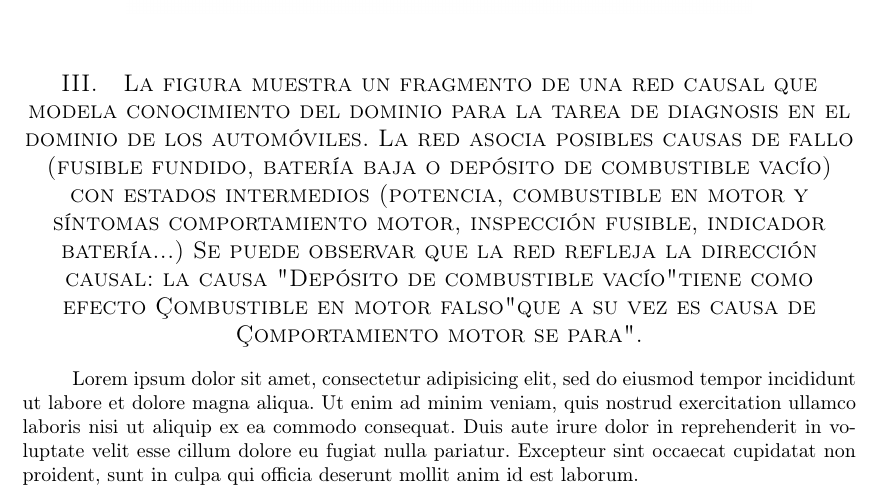
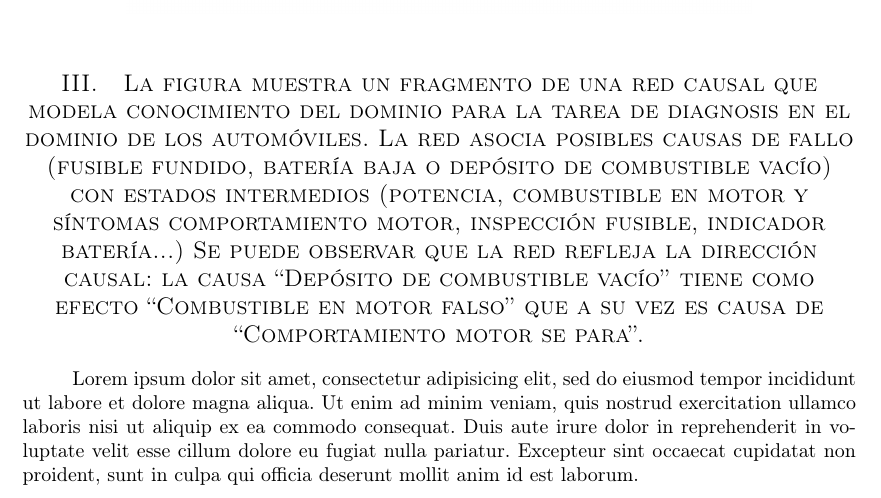
Before and after one commit to garciparedes/knowledge-clips, a LaTeX document (clips-1/article/article.tex): part of page 1 of 3, cut so that both start at the same text. Compiled offline with pdfLaTeX.

Commit message:
Fixed bug with quotes in clips-1

```diff
--- a/clips-1/article/article.tex
+++ b/clips-1/article/article.tex
@@ -66,7 +66,7 @@
 		\end{center}
 	\end{figure}
 
-    \section{La figura muestra un fragmento de una red causal que modela conocimiento del dominio para la tarea de diagnosis en el dominio de los automóviles. La red asocia posibles causas de fallo (fusible fundido, batería baja o depósito de combustible vacío) con estados intermedios (potencia, combustible en motor y síntomas comportamiento motor, inspección fusible, indicador batería...) Se puede observar que la red refleja la dirección causal: la causa "Depósito de combustible vacío" tiene como efecto "Combustible en motor falso" que a su vez es causa de "Comportamiento motor se para".}
+    \section{La figura muestra un fragmento de una red causal que modela conocimiento del dominio para la tarea de diagnosis en el dominio de los automóviles. La red asocia posibles causas de fallo (fusible fundido, batería baja o depósito de combustible vacío) con estados intermedios (potencia, combustible en motor y síntomas comportamiento motor, inspección fusible, indicador batería...) Se puede observar que la red refleja la dirección causal: la causa ``Depósito de combustible vacío'' tiene como efecto ``Combustible en motor falso'' que a su vez es causa de ``Comportamiento motor se para''.}
 
         \paragraph{}
 		Lorem ipsum dolor sit amet, consectetur adipisicing elit, sed do eiusmod tempor incididunt ut labore et dolore magna aliqua. Ut enim ad minim veniam, quis nostrud exercitation ullamco laboris nisi ut aliquip ex ea commodo consequat. Duis aute irure dolor in reprehenderit in voluptate velit esse cillum dolore eu fugiat nulla pariatur. Excepteur sint occaecat cupidatat non proident, sunt in culpa qui officia deserunt mollit anim id est laborum.
```
Also changed, not shown: clips-1/article/article.pdf.
